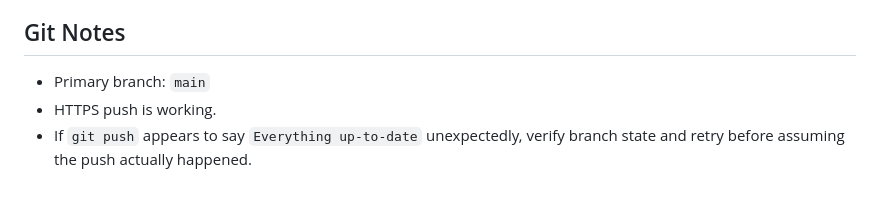
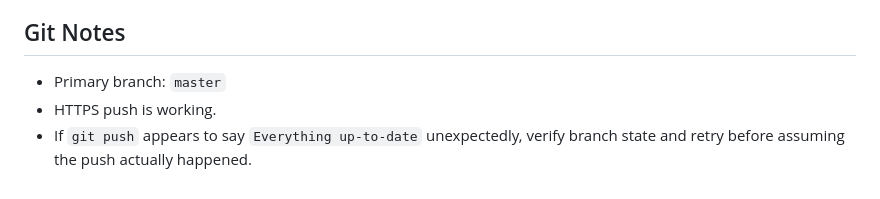
Before and after one commit to DanielHart1196/layersv2, a Markdown page: PROJECT_NOTES.md, the part around the change. GitHub-like rendering.

```diff
--- a/PROJECT_NOTES.md
+++ b/PROJECT_NOTES.md
@@ -200,6 +200,6 @@
 - Prefer public downloadable datasets over authenticated service endpoints for shipped Atlas layers.
 
 ## Git Notes
-- Primary branch: `main`
+- Primary branch: `master`
 - HTTPS push is working.
 - If `git push` appears to say `Everything up-to-date` unexpectedly, verify branch state and retry before assuming the push actually happened.
```
Also changed, not shown: AGENTS.md (+2 -2 lines).
